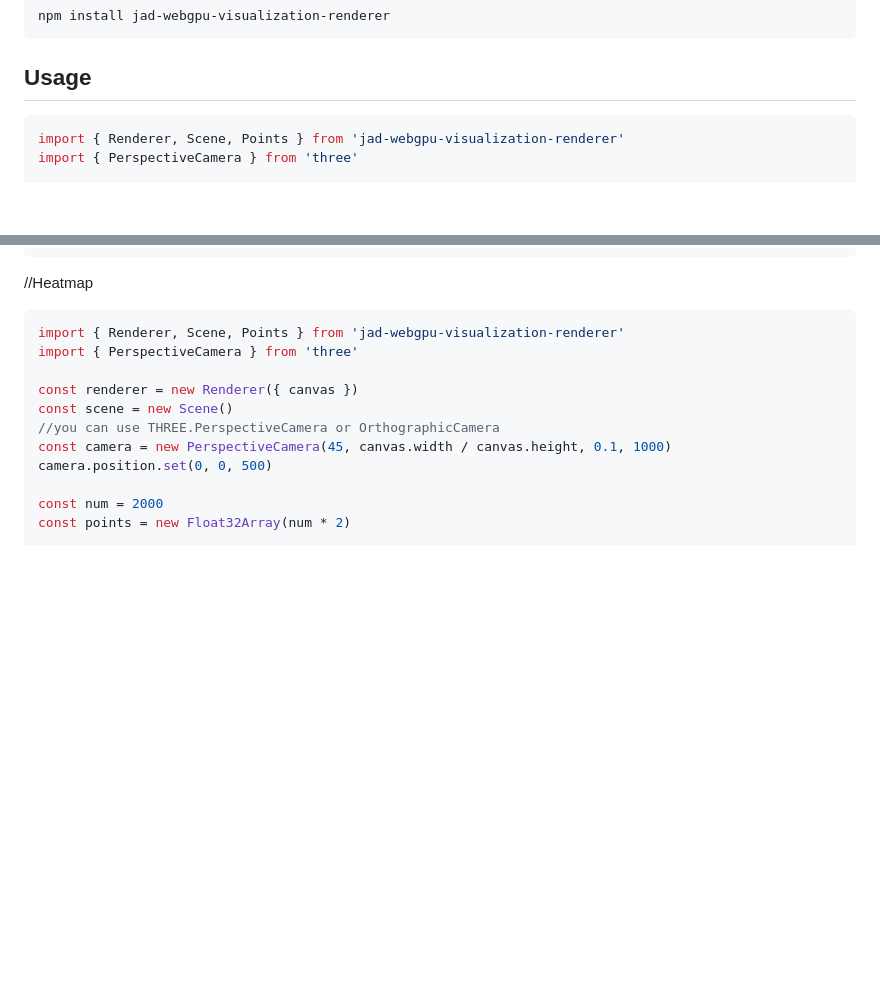
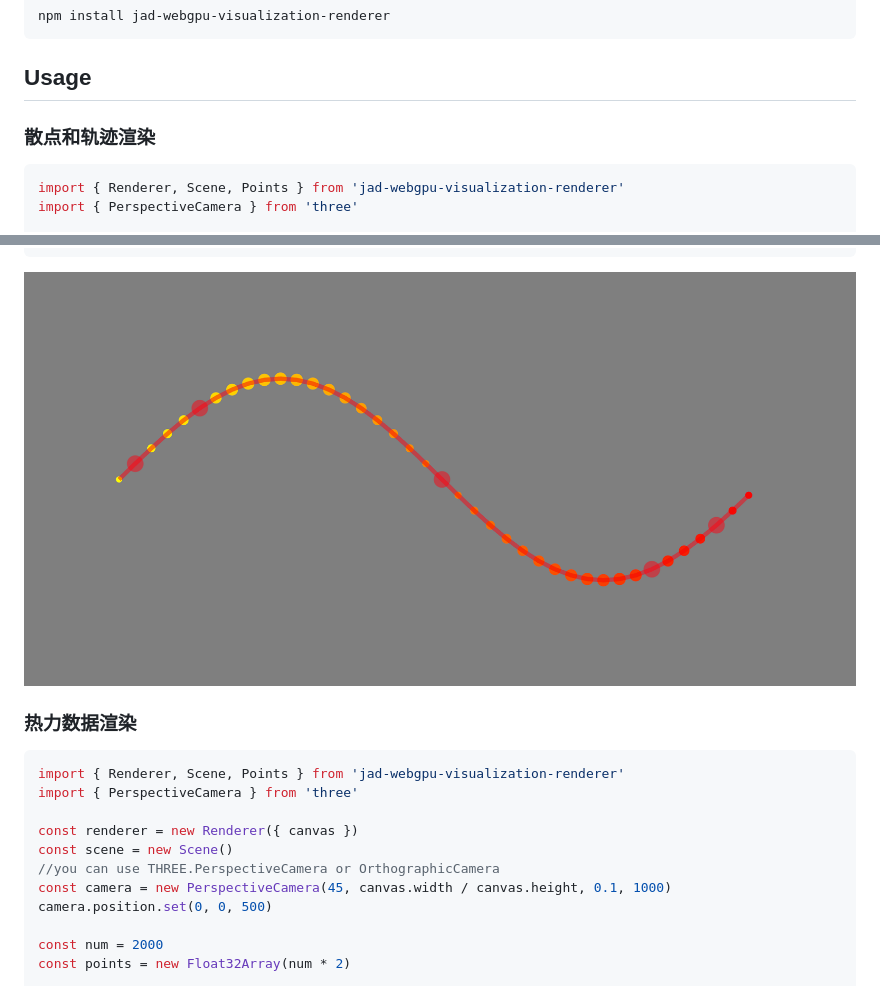
Before and after one commit to tobeDream/jad-webgpu-renderer, a Markdown page: README.md, 2 parts joined by grey strips. Rendered like a GitHub page; pictures changed too: screenshots/points_path.png (added); blank space fills up the shorter version.

Commit message:
append points and lines screenshot

````diff
--- a/README.md
+++ b/README.md
@@ -9,6 +9,8 @@ npm install jad-webgpu-visualization-renderer
 ```
 
 ## Usage
+
+### 散点和轨迹渲染
 
 ```ts
 import { Renderer, Scene, Points } from 'jad-webgpu-visualization-renderer'
@@ -69,7 +71,9 @@ setTimeout(() => {
 }, 3000)
 ```
 
-//Heatmap
+![截图](./screenshots/points_path.png)
+
+### 热力数据渲染
 
 ```ts
 import { Renderer, Scene, Points } from 'jad-webgpu-visualization-renderer'
````
